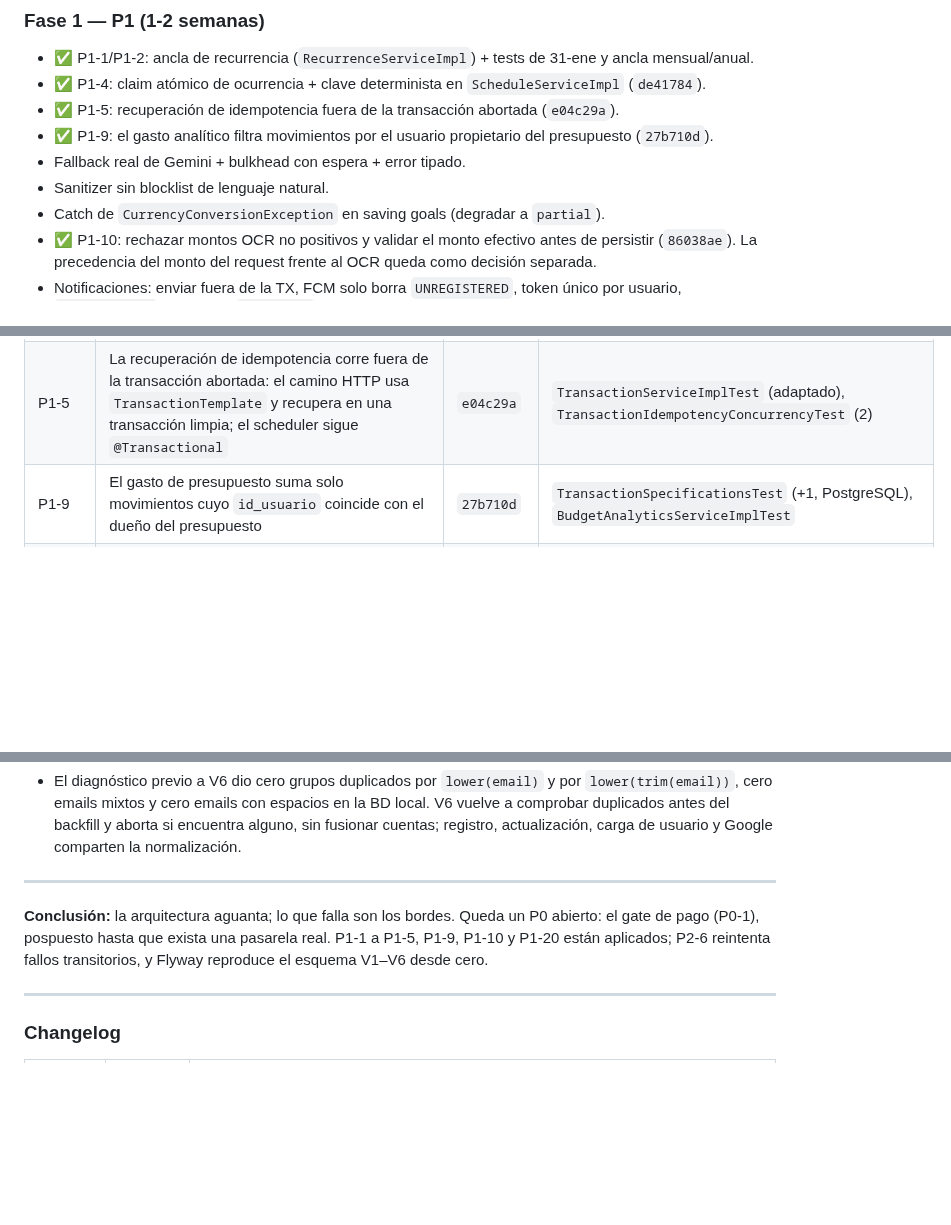
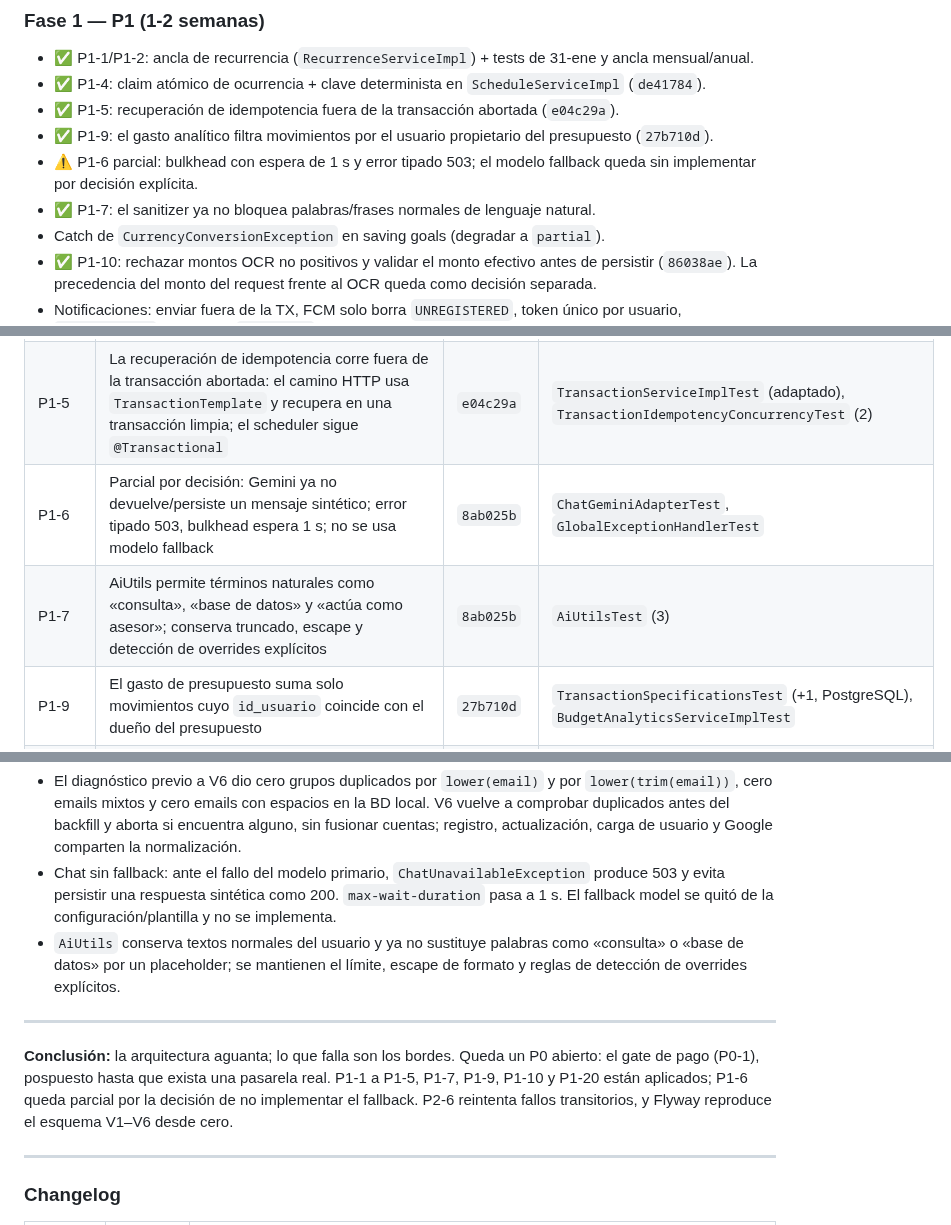
Before and after one commit to Elias2049J/finanx, a Markdown page: docs/auditoria-mejoras.md, 3 parts joined by grey strips. Drawn GitHub-style; blank space fills up the shorter version.

Commit message:
docs(auditoria): registrar correcciones de chat

```diff
--- a/docs/auditoria-mejoras.md
+++ b/docs/auditoria-mejoras.md
@@ -396,8 +396,8 @@ Comparación con la corrida anterior (818 VUs): ~520 req/s con p95 50 ms. El sal
 - ✅ P1-4: claim atómico de ocurrencia + clave determinista en `ScheduleServiceImpl` (`de41784`).
 - ✅ P1-5: recuperación de idempotencia fuera de la transacción abortada (`e04c29a`).
 - ✅ P1-9: el gasto analítico filtra movimientos por el usuario propietario del presupuesto (`27b710d`).
-- Fallback real de Gemini + bulkhead con espera + error tipado.
-- Sanitizer sin blocklist de lenguaje natural.
+- ⚠️ P1-6 parcial: bulkhead con espera de 1 s y error tipado 503; el modelo fallback queda sin implementar por decisión explícita.
+- ✅ P1-7: el sanitizer ya no bloquea palabras/frases normales de lenguaje natural.
 - Catch de `CurrencyConversionException` en saving goals (degradar a `partial`).
 - ✅ P1-10: rechazar montos OCR no positivos y validar el monto efectivo antes de persistir (`86038ae`). La precedencia del monto del request frente al OCR queda como decisión separada.
 - Notificaciones: enviar fuera de la TX, FCM solo borra `UNREGISTERED`, token único por usuario, `AFTER_COMMIT`, purga con `threshold` y DLQ con replay (P1-11/12/13).
@@ -563,6 +563,8 @@ Aplicado sobre `master` el 2026-10-25. Verificación: `.\mvnw.cmd -o test` → *
 | P1-3 | `totalsOf` degrada a parcial si falta una tasa: omite la fila, marca `partial` y expone `missingRates`; sin 503 | `a2aa2d7` | `SavingGoalServiceImplTest` (2), `SavingGoalTest` (+0) |
 | P1-4 | Claim condicional atómico para transacciones y presupuestos; clave `schedule:{id}:{epochMilli}`; V4 versiona la columna y unique de idempotencia de presupuestos | `de41784` | `ScheduleClaimConcurrencyTest` (4, PostgreSQL), `ScheduleServiceImplBatchTest` |
 | P1-5 | La recuperación de idempotencia corre fuera de la transacción abortada: el camino HTTP usa `TransactionTemplate` y recupera en una transacción limpia; el scheduler sigue `@Transactional` | `e04c29a` | `TransactionServiceImplTest` (adaptado), `TransactionIdempotencyConcurrencyTest` (2) |
+| P1-6 | Parcial por decisión: Gemini ya no devuelve/persiste un mensaje sintético; error tipado 503, bulkhead espera 1 s; no se usa modelo fallback | `8ab025b` | `ChatGeminiAdapterTest`, `GlobalExceptionHandlerTest` |
+| P1-7 | AiUtils permite términos naturales como «consulta», «base de datos» y «actúa como asesor»; conserva truncado, escape y detección de overrides explícitos | `8ab025b` | `AiUtilsTest` (3) |
 | P1-9 | El gasto de presupuesto suma solo movimientos cuyo `id_usuario` coincide con el dueño del presupuesto | `27b710d` | `TransactionSpecificationsTest` (+1, PostgreSQL), `BudgetAnalyticsServiceImplTest` |
 | P1-10 | OCR y `TransactionServiceImpl` rechazan importes no positivos antes de completar el recibo o persistir/actualizar saldo | `86038ae` | `ReceiptScanServiceImplTest` (+3), `TransactionServiceImplTest` (+2) |
 | P1-20 | Registro, actualización y Google normalizan email; V6 backfillea y añade unique sobre `lower(email)`, con guard que aborta ante duplicados | `255b21d` | `UserServiceImplTest` (3), `GoogleAuthServiceImplTest` (5), `UserEmailNormalizationTest` (PostgreSQL) |
@@ -605,10 +607,12 @@ Aplicado sobre `master` el 2026-10-25. Verificación: `.\mvnw.cmd -o test` → *
 - V1 no creaba `movimientos.id_usuario` ni `movimientos.clave_idempotencia`, aunque `Transaction` los mapea. V5 backfillea el usuario desde `billeteras`, valida la propiedad y crea FK, unique e índice compuesto; V1–V5 se probaron desde una base vacía.
 - El OCR falla el recibo ante monto cero/negativo; `improveWithAi` no sustituye un resultado válido por uno no positivo. `TransactionServiceImpl` verifica el monto efectivo antes de `save`, por lo que no se registra movimiento ni se modifica saldo; no se cambia la precedencia request/OCR.
 - El diagnóstico previo a V6 dio cero grupos duplicados por `lower(email)` y por `lower(trim(email))`, cero emails mixtos y cero emails con espacios en la BD local. V6 vuelve a comprobar duplicados antes del backfill y aborta si encuentra alguno, sin fusionar cuentas; registro, actualización, carga de usuario y Google comparten la normalización.
+- Chat sin fallback: ante el fallo del modelo primario, `ChatUnavailableException` produce 503 y evita persistir una respuesta sintética como 200. `max-wait-duration` pasa a 1 s. El fallback model se quitó de la configuración/plantilla y no se implementa.
+- `AiUtils` conserva textos normales del usuario y ya no sustituye palabras como «consulta» o «base de datos» por un placeholder; se mantienen el límite, escape de formato y reglas de detección de overrides explícitos.
 
 ---
 
-**Conclusión:** la arquitectura aguanta; lo que falla son los bordes. Queda un P0 abierto: el gate de pago (P0-1), pospuesto hasta que exista una pasarela real. P1-1 a P1-5, P1-9, P1-10 y P1-20 están aplicados; P2-6 reintenta fallos transitorios, y Flyway reproduce el esquema V1–V6 desde cero.
+**Conclusión:** la arquitectura aguanta; lo que falla son los bordes. Queda un P0 abierto: el gate de pago (P0-1), pospuesto hasta que exista una pasarela real. P1-1 a P1-5, P1-7, P1-9, P1-10 y P1-20 están aplicados; P1-6 queda parcial por la decisión de no implementar el fallback. P2-6 reintenta fallos transitorios, y Flyway reproduce el esquema V1–V6 desde cero.
 
 ---
 
```
Also changed, not shown: other parts of docs/auditoria-mejoras.md (+3 -2 lines).
